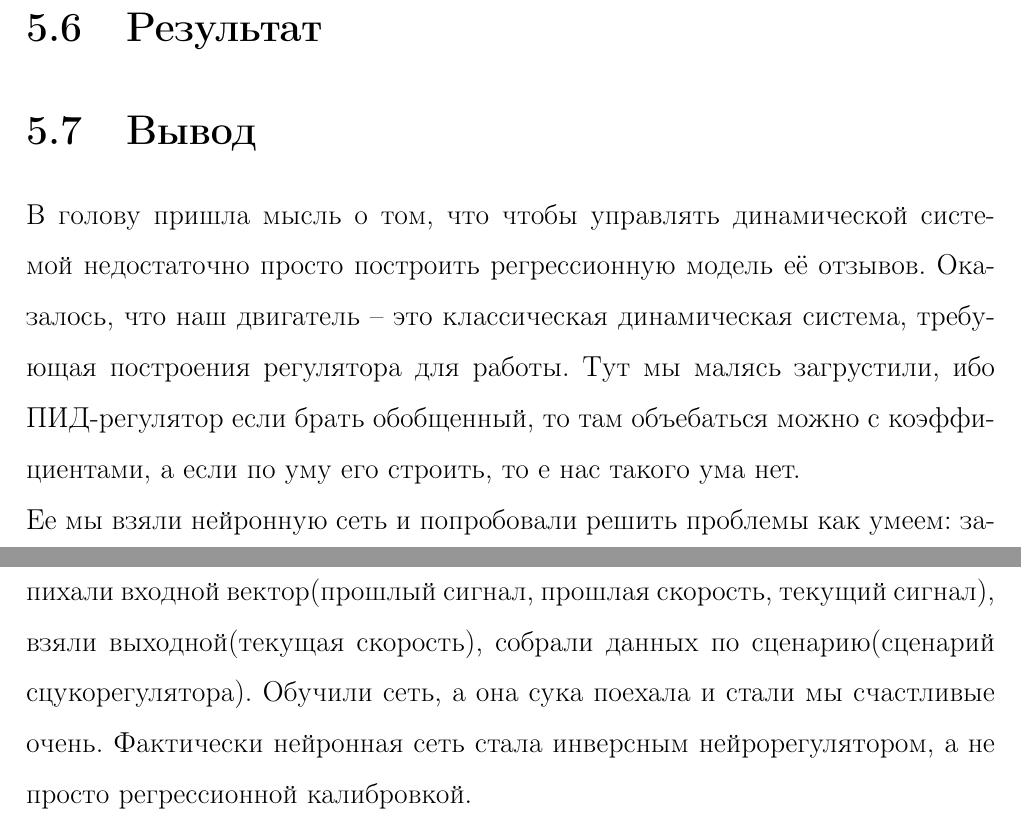
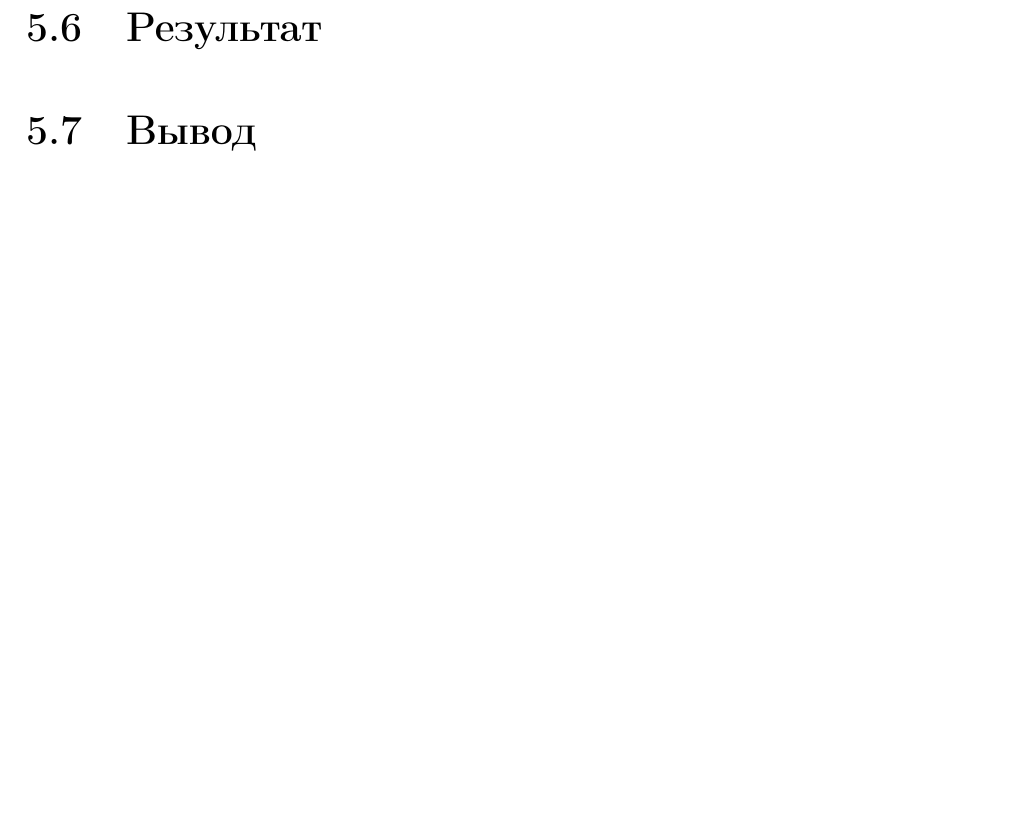
Before and after one commit to ShT3ch/graduate_work, a LaTeX document (title.tex): two parts of pages 27 and 28 of 29 before the commit and part of page 27 of 28 after it, the two joined at a grey line, cut so that both start at the same text, the shorter picture padded with empty space. Compiled offline with LaTeX, dvips and Ghostscript.

Commit message:
Цензура

```diff
--- a/title.tex
+++ b/title.tex
@@ -344,9 +344,6 @@
         \section{Результат}
         \section{Вывод}
 
-
-            В голову пришла мысль о том, что чтобы управлять динамической системой недостаточно просто построить регрессионную модель её отзывов. Оказалось, что наш двигатель -- это классическая динамическая система, требующая построения регулятора для работы. Тут мы малясь загрустили, ибо ПИД-регулятор если брать обобщенный, то там объебаться можно с коэффициентами, а если по уму его строить, то е нас такого ума нет.\\
-            Ее мы взяли нейронную сеть и попробовали решить проблемы как умеем: запихали входной вектор(прошлый сигнал, прошлая скорость, текущий сигнал), взяли выходной(текущая скорость), собрали данных по сценарию(сценарий сцукорегулятора). Обучили сеть, а она сука поехала и стали мы счастливые очень. Фактически нейронная сеть стала инверсным нейрорегулятором, а не просто регрессионной калибровкой.
 \newpage
     %\chapter{Список литературы}
         \begin{thebibliography}{99}
```
Also changed, not shown: title.pdf.
